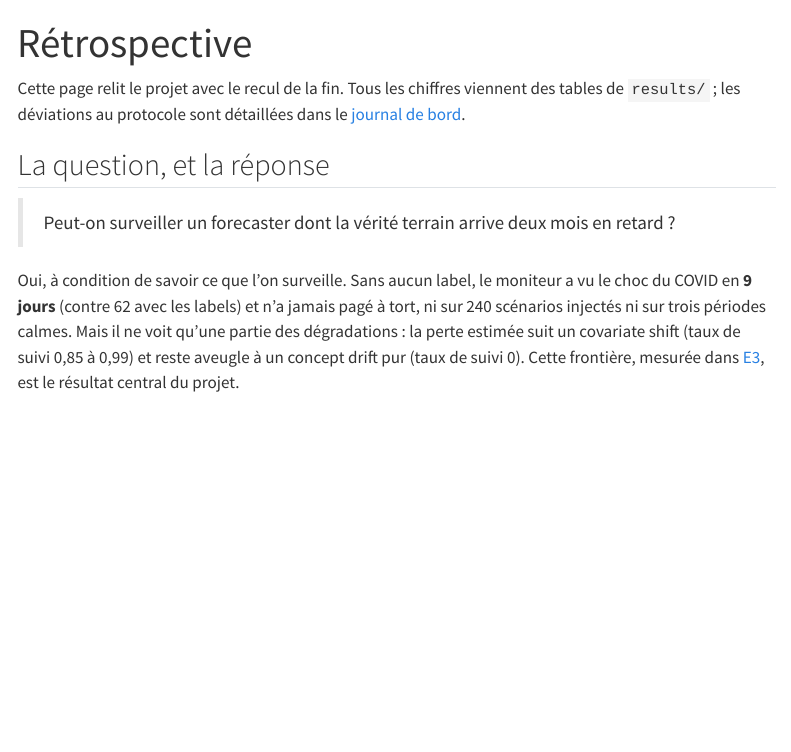
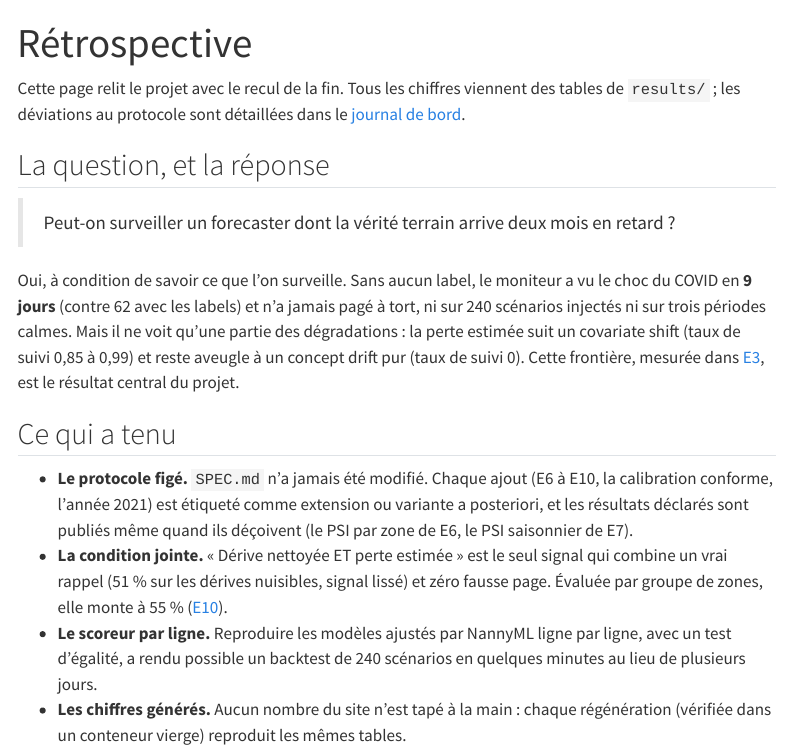
Before and after one commit to gwils28/zonefleet-observability, a Quarto document (site/retrospective.qmd): the page in a window 1100 px wide, from its top. Rendered offline with R 4.5, knitr and Pandoc in place of Quarto, with nearby package versions; menus at the side of the page are left out.

Commit message:
docs(retrospective): ce qui a tenu

```diff
--- a/site/_quarto.yml
+++ b/site/_quarto.yml
@@ -82,6 +82,7 @@ website:
         menu:
           - href: methode.qmd
           - href: journal.qmd
+          - href: retrospective.qmd
             text: Journal de bord
           - href: references.qmd
             text: Références
--- a/site/retrospective.qmd
+++ b/site/retrospective.qmd
@@ -17,3 +17,18 @@ sur 240 scénarios injectés ni sur trois périodes calmes. Mais il ne voit qu'u
 des dégradations : la perte estimée suit un covariate shift (taux de suivi 0,85 à 0,99)
 et reste aveugle à un concept drift pur (taux de suivi 0). Cette frontière, mesurée
 dans [E3](experiences/e3-frontiere.qmd), est le résultat central du projet.
+
+## Ce qui a tenu
+
+- **Le protocole figé.** `SPEC.md` n'a jamais été modifié. Chaque ajout (E6 à E10, la
+  calibration conforme, l'année 2021) est étiqueté comme extension ou variante a
+  posteriori, et les résultats déclarés sont publiés même quand ils déçoivent (le PSI par
+  zone de E6, le PSI saisonnier de E7).
+- **La condition jointe.** « Dérive nettoyée ET perte estimée » est le seul signal qui
+  combine un vrai rappel (51 % sur les dérives nuisibles, signal lissé) et zéro fausse
+  page. Évaluée par groupe de zones, elle monte à 55 % ([E10](experiences/e10-zones.qmd)).
+- **Le scoreur par ligne.** Reproduire les modèles ajustés par NannyML ligne par ligne,
+  avec un test d'égalité, a rendu possible un backtest de 240 scénarios en quelques
+  minutes au lieu de plusieurs jours.
+- **Les chiffres générés.** Aucun nombre du site n'est tapé à la main : chaque
+  régénération (vérifiée dans un conteneur vierge) reproduit les mêmes tables.
```
